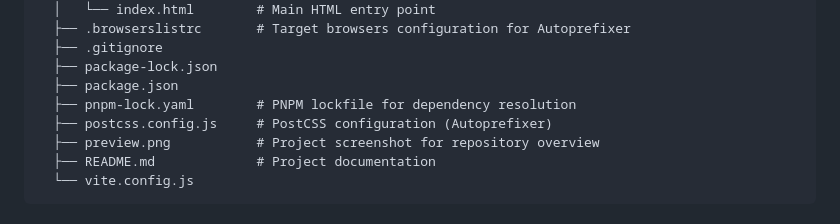
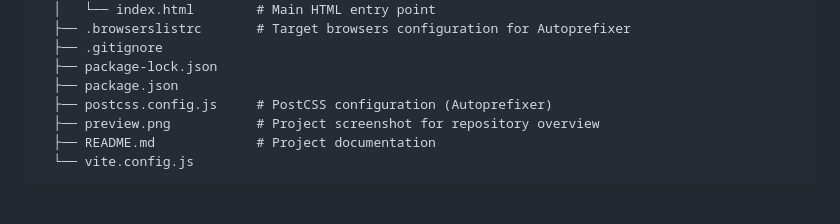
Before and after one commit to joel-edegran/html-css-ex03, a Markdown page: README.md, the part around the change. Rendered like a GitHub page.

Commit message:
docs: remove pnpm-lock.yaml reference from README

```diff
--- a/README.md
+++ b/README.md
@@ -51,7 +51,6 @@ The project source code lives in the `src/` directory, while the production-read
       ├── .gitignore
       ├── package-lock.json
       ├── package.json
-      ├── pnpm-lock.yaml        # PNPM lockfile for dependency resolution
       ├── postcss.config.js     # PostCSS configuration (Autoprefixer)
       ├── preview.png           # Project screenshot for repository overview
       ├── README.md             # Project documentation
```
